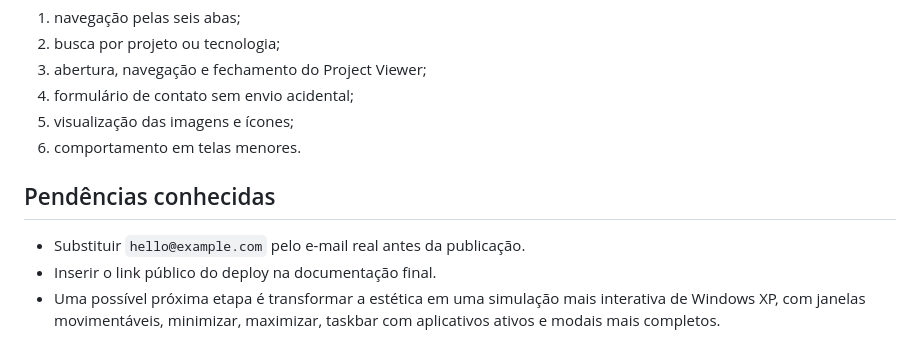
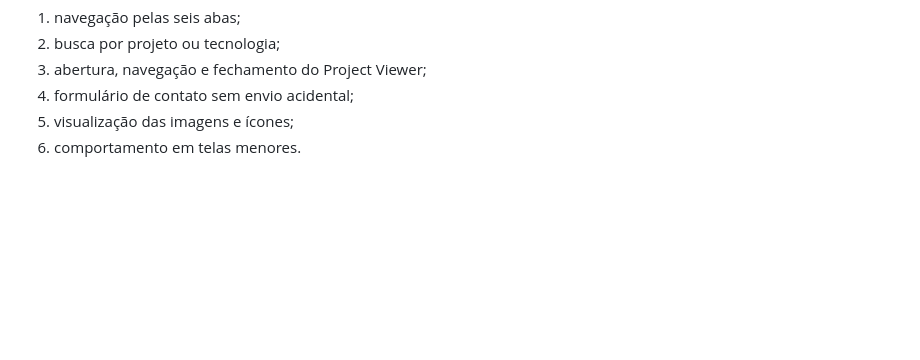
Before and after one commit to Biancavitoriav/cp6-frontend-portfolio, a Markdown page: agents.md, the part around the change. Drawn GitHub-style; blank space fills up the shorter version.

```diff
--- a/agents.md
+++ b/agents.md
@@ -72,9 +72,3 @@ Também testar manualmente:
 4. formulário de contato sem envio acidental;
 5. visualização das imagens e ícones;
 6. comportamento em telas menores.
-
-## Pendências conhecidas
-
-- Substituir `hello@example.com` pelo e-mail real antes da publicação.
-- Inserir o link público do deploy na documentação final.
-- Uma possível próxima etapa é transformar a estética em uma simulação mais interativa de Windows XP, com janelas movimentáveis, minimizar, maximizar, taskbar com aplicativos ativos e modais mais completos.
```
Also changed, not shown: DOCUMENTACAO_FINAL.md (+0 -11 lines).
